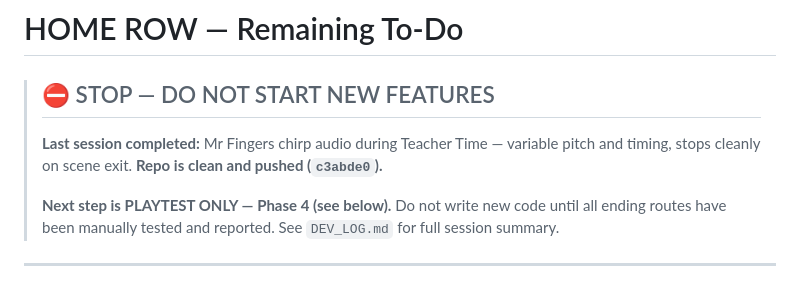
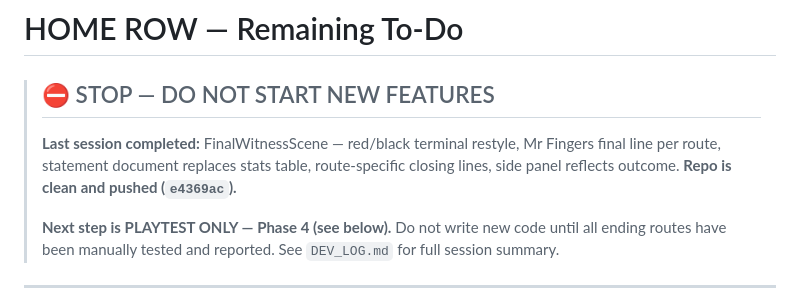
Before and after one commit to ThePianoSkitFiasco/home-row, a Markdown page: HOME_ROW_REMAINING_TODO.md, the part around the change. Drawn GitHub-style.

```diff
--- a/HOME_ROW_REMAINING_TODO.md
+++ b/HOME_ROW_REMAINING_TODO.md
@@ -2,8 +2,8 @@
 
 > ## ⛔ STOP — DO NOT START NEW FEATURES
 >
-> **Last session completed:** Mr Fingers chirp audio during Teacher Time — variable pitch and timing, stops cleanly on scene exit.
-> **Repo is clean and pushed (`c3abde0`).**
+> **Last session completed:** FinalWitnessScene — red/black terminal restyle, Mr Fingers final line per route, statement document replaces stats table, route-specific closing lines, side panel reflects outcome.
+> **Repo is clean and pushed (`e4369ac`).**
 >
 > **Next step is PLAYTEST ONLY — Phase 4 (see below).**
 > Do not write new code until all ending routes have been manually tested and reported.
```
Also changed, not shown: DEV_LOG.md (+55 -0 lines).
